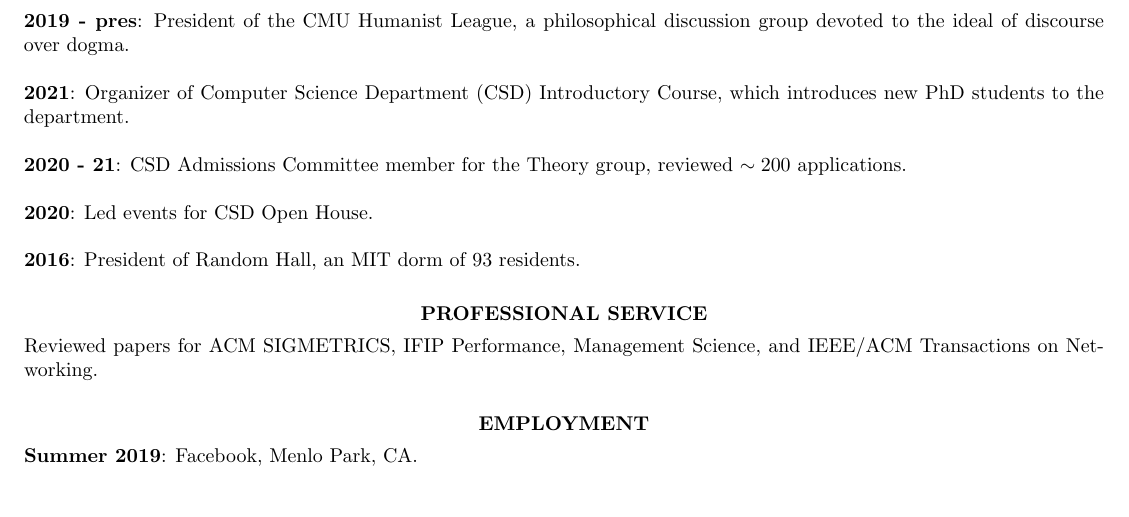
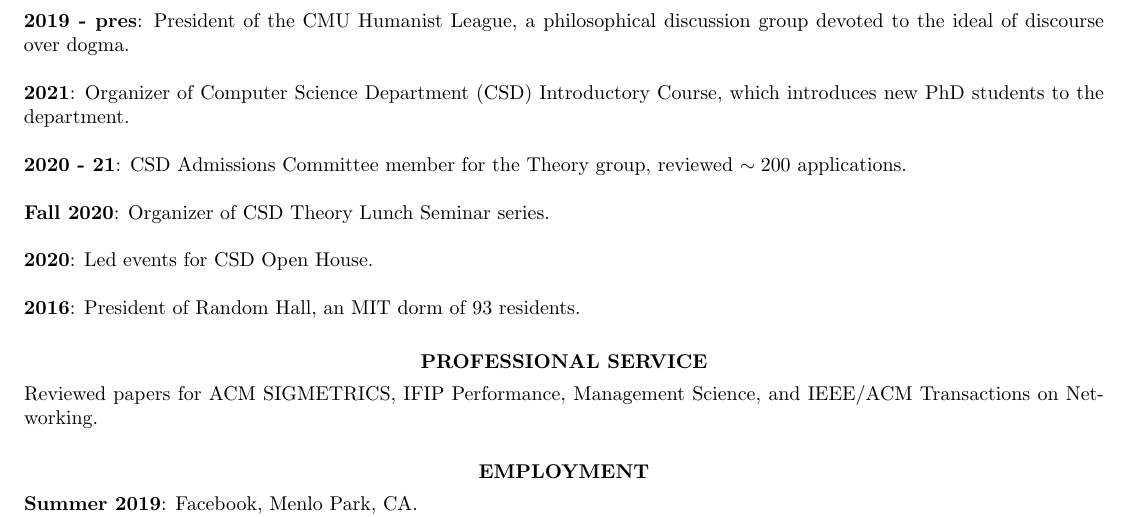
Before and after one commit to isaacg1/isaacg1.github.io, a LaTeX CV (assets/cv.tex): part of page 2 of 2 before the commit and part of page 2 of 3 after it, cut so that both start at the same text, the shorter picture padded with empty space. Compiled offline with pdfLaTeX.

Commit message:
More service

```diff
--- a/assets/cv.tex
+++ b/assets/cv.tex
@@ -124,6 +124,8 @@ Bachelor's Advisor: Prof. Frans Kaashoek
 
     \textbf{2020 - 21}: CSD Admissions Committee member for the Theory group, reviewed $\sim 200$ applications.
 
+    \textbf{Fall 2020}: Organizer of CSD Theory Lunch Seminar series.
+
     \textbf{2020}: Led events for CSD Open House.
 
     \textbf{2016}: President of Random Hall, an MIT dorm of 93 residents.
```
Also changed, not shown: assets/cv.pdf.
